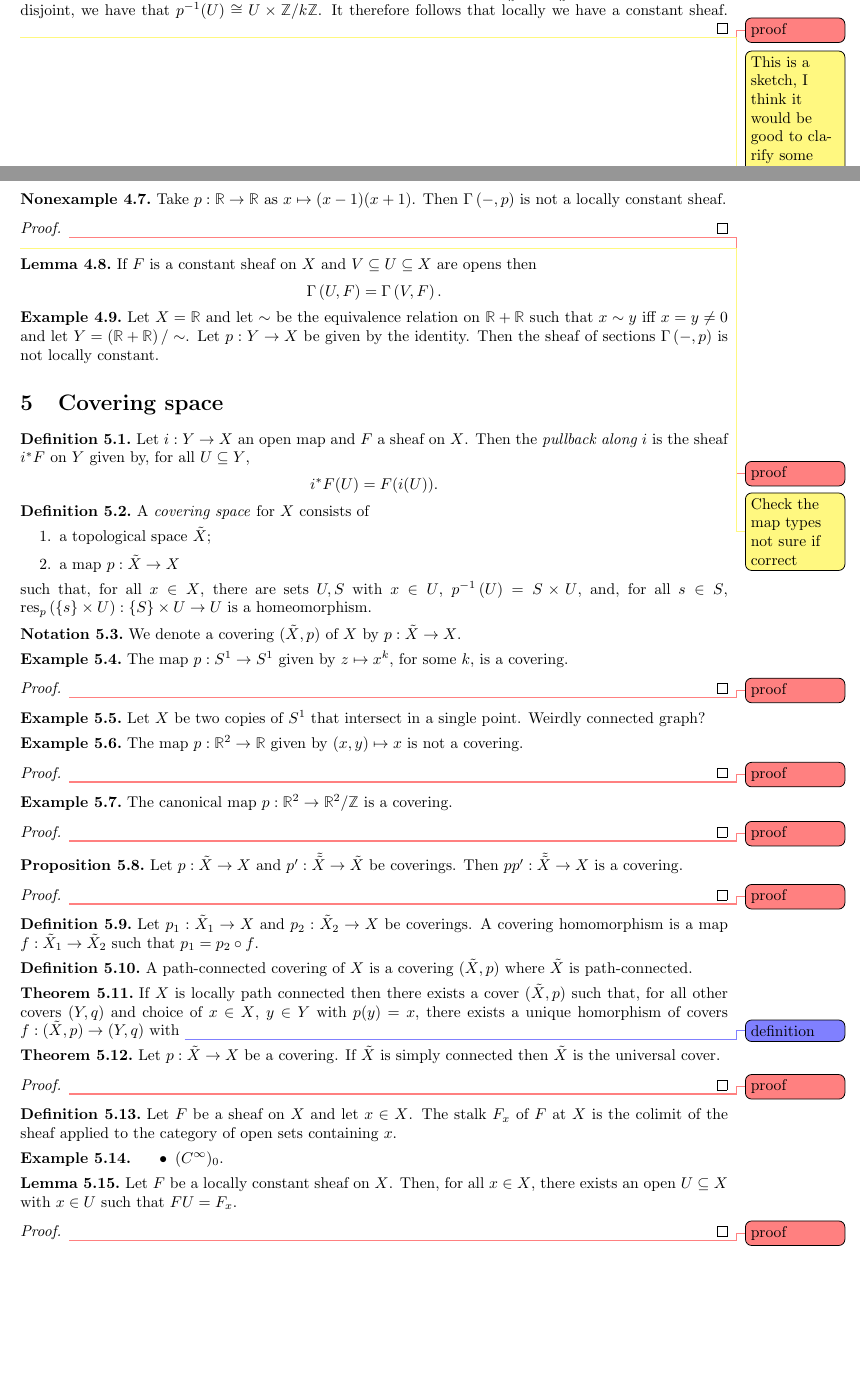
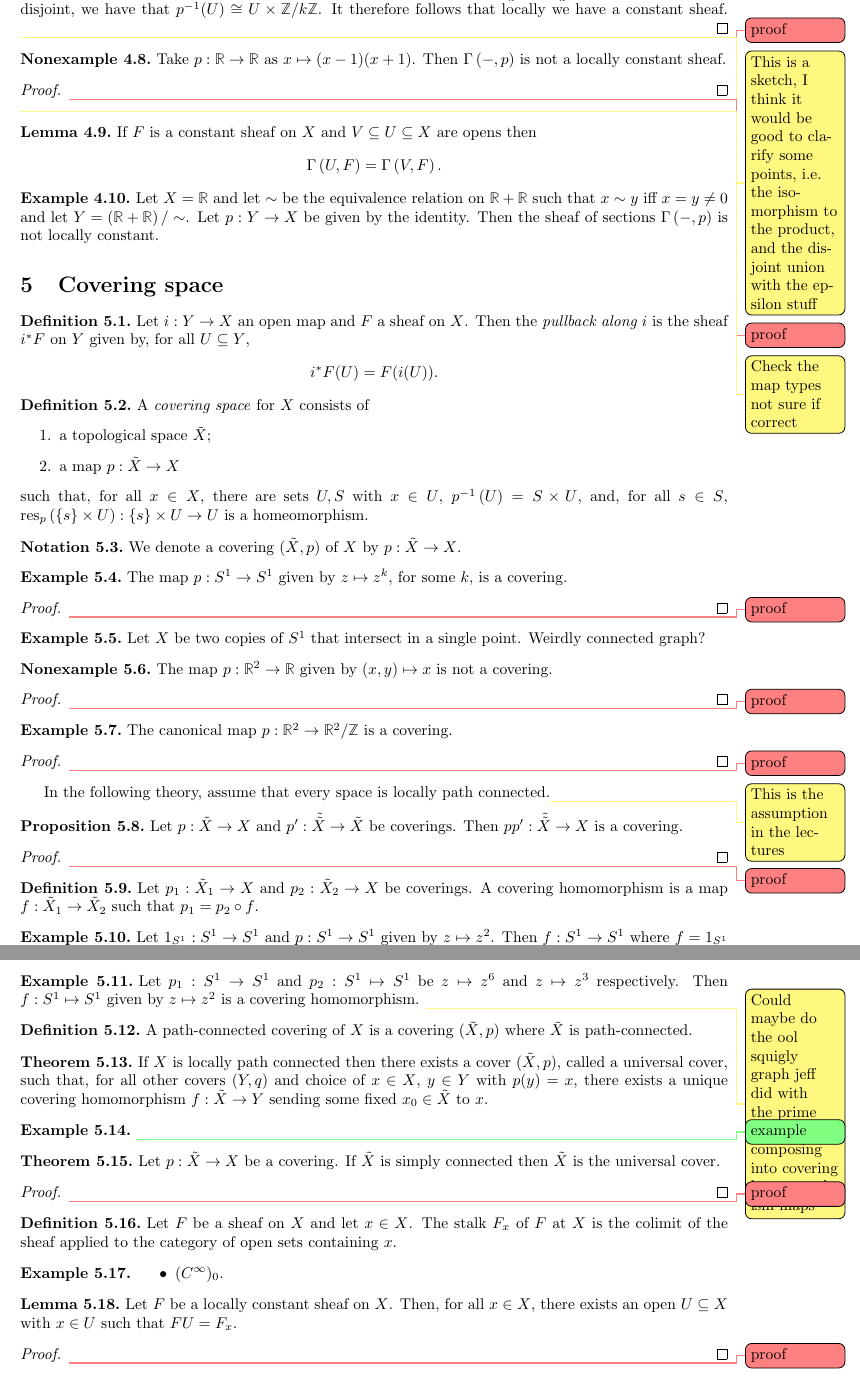
Before and after one commit to mifrandir/sheaves, a LaTeX document (notes.tex): two parts of pages 4 and 5 of 6 before the commit and two parts of pages 5 and 6 of 6 after it, joined at a grey line, cut so that both start at the same text, the shorter picture padded with empty space. Compiled offline with pdfLaTeX.

Commit message:
more things!

```diff
--- a/notes.tex
+++ b/notes.tex
@@ -328,7 +340,7 @@ definition because an assignment $U\mapsto S$ cannot satisfy the the sheaf axiom
     \item a map $p:\tilde X\to X$
   \end{enumerate}
   such that, for all $x\in X$, there are sets $U,S$ with $x\in U$, $\inv p\rr{U}=S\times U$,
-  and, for all $s\in S$, $\restriction{p}{\cc{s}\times U}:\cc{S}\times U\to U$ is a
+  and, for all $s\in S$, $\restriction{p}{\cc{s}\times U}:\cc{s}\times U\to U$ is a
   homeomorphism.
 \end{definition}
 
@@ -337,7 +349,7 @@ definition because an assignment $U\mapsto S$ cannot satisfy the the sheaf axiom
 \end{notation}
 
 \begin{example}
-  The map $p:S^1\to S^1$ given by $z\mapsto x^k$, for some $k$, is a covering.
+  The map $p:S^1\to S^1$ given by $z\mapsto z^k$, for some $k$, is a covering.
   \begin{proof}
     \missingproof
   \end{proof}
@@ -348,12 +360,12 @@ definition because an assignment $U\mapsto S$ cannot satisfy the the sheaf axiom
   graph?
 \end{example}
 
-\begin{example}
+\begin{nonexample}
   The map $p:\R^2\to\R$ given by $\rr{x,y}\mapsto x$ is not a covering.
   \begin{proof}
     \missingproof
   \end{proof}
-\end{example}
+\end{nonexample}
 
 \begin{example}
   The canonical map $p:\R^2\to\R^2/\Z$ is a covering.
@@ -361,6 +373,8 @@ definition because an assignment $U\mapsto S$ cannot satisfy the the sheaf axiom
     \missingproof
   \end{proof}
 \end{example}
+
+In the following theory, assume that every space is locally path connected.\note{This is the assumption in the lectures}
 
 \begin{proposition}
   Let $p:\tilde X\to X$ and $p':\tilde{\tilde X}\to\tilde X$ be coverings.
@@ -375,6 +389,18 @@ definition because an assignment $U\mapsto S$ cannot satisfy the the sheaf axiom
   is a map $f:\tilde X_1\to\tilde X_2$ such that $p_1 = p_2\circ f$.
 \end{definition}
 
+\begin{example}
+  Let $1_{S^1} : S^1 \to S^1$ and $p : S^1 \to S^1$  given by $z \mapsto z^2$.
+  Then $f : S^1 \to S^1$ where $f = 1_{S^1}$ is a covering homomorphism.
+  This follows since $p = p \circ 1_{S^1} = p$.
+\end{example}
+
+\begin{example}
+  Let $p_1 : S^1 \to S^1$ and $p_2 : S^1 \mapsto S^1$ be $z \mapsto z^6$ and $z \mapsto z^3$ respectively.
+  Then $f : S^1 \mapsto S^1$ given by $z \mapsto z^2$ is a covering homomorphism.
+  \note{Could maybe do the ool squigly graph jeff did with the prime factors decomposing into covering homomorphism maps}
+\end{example}
+
 \begin{definition}
   A path-connected covering of $X$ is a covering $(\tilde X,p)$ where $\tilde X$ is
   path-connected.
@@ -382,10 +408,13 @@ definition because an assignment $U\mapsto S$ cannot satisfy the the sheaf axiom
 
 \begin{theorem}
   If $X$ is locally path connected then there exists a cover
-  $(\tilde X,p)$ such that, for all other covers $(Y,q)$ and choice of $x\in X$, $y\in Y$
-  with $p(y)=x$, there exists a unique homorphism of covers $f:(\tilde X,p)\to(Y,q)$
-  with \missingdef
+  $(\tilde X,p)$, called a universal cover, such that, for all other covers $(Y,q)$ and choice of $x\in X$, $y\in Y$
+  with $p(y)=x$, there exists a unique covering homomorphism $f: \tilde X \to Y$ sending some fixed $x_0 \in \tilde X$ to $x$.
 \end{theorem}
+
+\begin{example}
+  \missingexample
+\end{example}
 
 \begin{theorem}
   Let $p:\tilde X\to X$ be a covering. If $\tilde X$ is simply connected then
```
Also changed, not shown: notes.tex (20 more changed lines).
